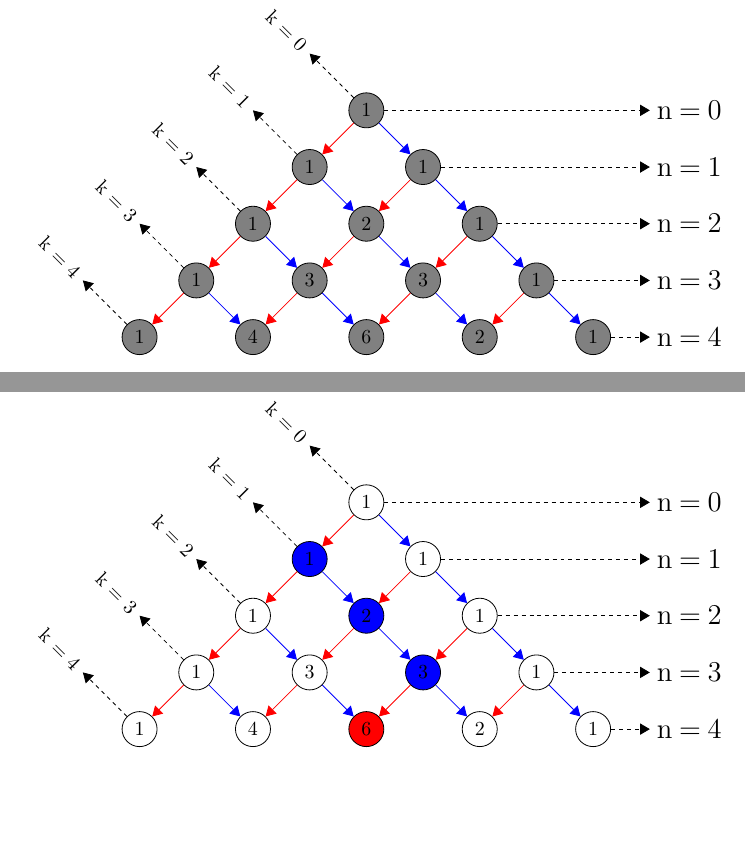
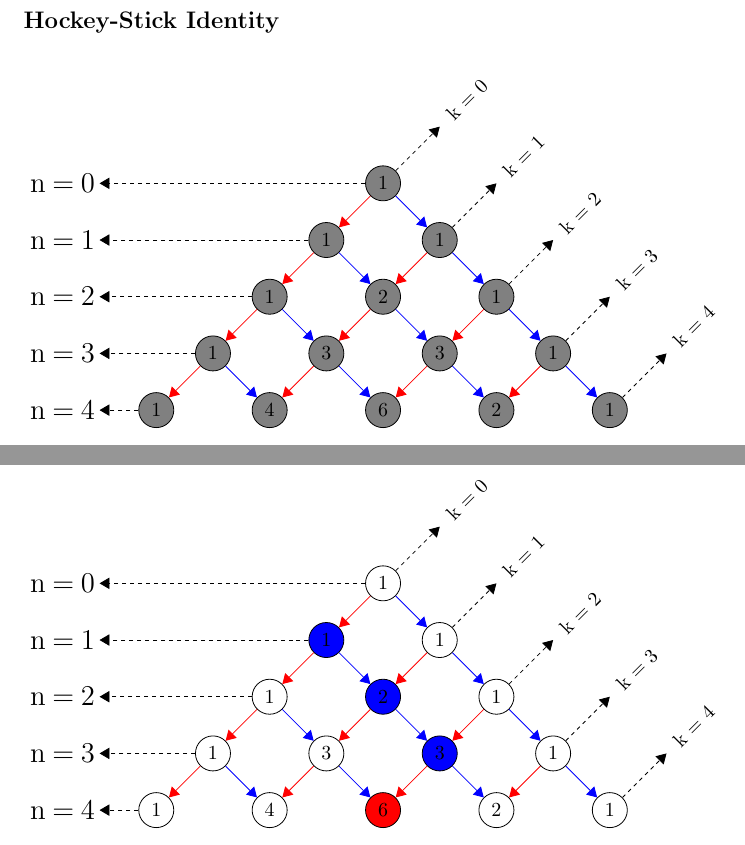
Before and after one commit to dcruzp/mundialDiscreta-I, a LaTeX paper (HBtos/article/articleHBots.tex): two parts of pages 11 and 13 of 13, joined at a grey line, cut so that both start at the same text, the shorter picture padded with empty space. Compiled offline with pdfLaTeX.

Commit message:
anadiendo cambios en las figuras del articleHBots.tex

```diff
--- a/HBtos/article/articleHBots.tex
+++ b/HBtos/article/articleHBots.tex
@@ -426,8 +426,7 @@
 
     \newpage
 
-    \subsection*{Gr\'afica con niveles}
-
+    \subsection*{Hockey-Stick Identity}
     \begin{center}
         \begin{tikzpicture}
 
@@ -471,64 +470,64 @@
             \draw[arrows = -{Triangle[open, angle=60:2mm,fill=blue]},blue] (node cs: name =j ) -- (node cs:name =o);
 
 
-            \draw[arrows = -{Triangle[open, angle=60:2mm,fill=black]}] [dash pattern=on 2pt off 2pt](node cs: name =a ) -- (10,4);
-            \draw[arrows = -{Triangle[open, angle=60:2mm,fill=black]}] [dash pattern=on 2pt off 2pt](node cs: name =c ) -- (10,3);
-            \draw[arrows = -{Triangle[open, angle=60:2mm,fill=black]}] [dash pattern=on 2pt off 2pt](node cs: name =f ) -- (10,2);
-            \draw[arrows = -{Triangle[open, angle=60:2mm,fill=black]}] [dash pattern=on 2pt off 2pt](node cs: name =j ) -- (10,1);
-            \draw[arrows = -{Triangle[open, angle=60:2mm,fill=black]}] [dash pattern=on 2pt off 2pt](node cs: name =o ) -- (10,0);
+            \draw[arrows = -{Triangle[open, angle=60:2mm,fill=black]}] [dash pattern=on 2pt off 2pt](node cs: name =a ) -- (0,4);
+            \draw[arrows = -{Triangle[open, angle=60:2mm,fill=black]}] [dash pattern=on 2pt off 2pt](node cs: name =b ) -- (0,3);
+            \draw[arrows = -{Triangle[open, angle=60:2mm,fill=black]}] [dash pattern=on 2pt off 2pt](node cs: name =d ) -- (0,2);
+            \draw[arrows = -{Triangle[open, angle=60:2mm,fill=black]}] [dash pattern=on 2pt off 2pt](node cs: name =g ) -- (0,1);
+            \draw[arrows = -{Triangle[open, angle=60:2mm,fill=black]}] [dash pattern=on 2pt off 2pt](node cs: name =k ) -- (0,0);
 
-            \node [right=5cm,text width=2cm] at (a)
+            \node [left=4.1cm,text width=2cm] at (a)
             {
             \mbox{\Large n = 0}
             };
 
-            \node [right=4cm,text width=2cm] at (c)
+            \node [left=3.1,text width=2cm] at (b)
             {
             \mbox{\Large n = 1}
             };
 
-            \node [right=3cm,text width=2cm] at (f)
+            \node [left=2.1,text width=2cm] at (d)
             {
             \mbox{\Large n = 2}
             };
 
-            \node [right=2cm,text width=2cm] at (j)
+            \node [left=1.1,text width=2cm] at (g)
             {
             \mbox{\Large n = 3}
             };
 
-            \node [right=1cm,text width=2cm] at (o)
+            \node [left=0.1,text width=2cm] at (k)
             {
             \mbox{\Large n = 4}
             };
 
-            \draw[arrows = -{Triangle[open, angle=60:2mm,fill=black]}] [dash pattern=on 2pt off 2pt](node cs: name =a ) -- (4,5);
-            \draw[arrows = -{Triangle[open, angle=60:2mm,fill=black]}] [dash pattern=on 2pt off 2pt](node cs: name =b ) -- (3,4);
-            \draw[arrows = -{Triangle[open, angle=60:2mm,fill=black]}] [dash pattern=on 2pt off 2pt](node cs: name =d ) -- (2,3);
-            \draw[arrows = -{Triangle[open, angle=60:2mm,fill=black]}] [dash pattern=on 2pt off 2pt](node cs: name =g ) -- (1,2);
-            \draw[arrows = -{Triangle[open, angle=60:2mm,fill=black]}] [dash pattern=on 2pt off 2pt](node cs: name =k ) -- (0,1);
+            \draw[arrows = -{Triangle[open, angle=60:2mm,fill=black]}] [dash pattern=on 2pt off 2pt](node cs: name =a ) -- (6,5);
+            \draw[arrows = -{Triangle[open, angle=60:2mm,fill=black]}] [dash pattern=on 2pt off 2pt](node cs: name =c ) -- (7,4);
+            \draw[arrows = -{Triangle[open, angle=60:2mm,fill=black]}] [dash pattern=on 2pt off 2pt](node cs: name =f ) -- (8,3);
+            \draw[arrows = -{Triangle[open, angle=60:2mm,fill=black]}] [dash pattern=on 2pt off 2pt](node cs: name =j ) -- (9,2);
+            \draw[arrows = -{Triangle[open, angle=60:2mm,fill=black]}] [dash pattern=on 2pt off 2pt](node cs: name =o ) -- (10,1);
 
-            \node [left=1cm,text width=1cm , rotate = -45] at (5,5)
+            \node [right=1cm,text width=1cm , rotate = 45] at (5,5)
             {
             \mbox{ k = 0}
             };
 
-            \node [left=1cm,text width=1cm , rotate = -45] at (4,4)
+            \node [right=1cm,text width=1cm , rotate = 45] at (6,4)
             {
             \mbox{ k = 1}
             };
 
-            \node [left=1cm,text width=1cm , rotate = -45] at (3,3)
+            \node [right=1cm,text width=1cm , rotate = 45] at (7,3)
             {
             \mbox{ k = 2}
             };
 
-            \node [left=1cm,text width=1cm , rotate = -45] at (2,2)
+            \node [right=1cm,text width=1cm , rotate = 45] at (8,2)
             {
             \mbox{ k = 3}
             };
 
-            \node [left=1cm,text width=1cm , rotate = -45] at (1,1)
+            \node [right=1cm,text width=1cm , rotate = 45] at (9,1)
             {
             \mbox{ k = 4}
             };
@@ -636,64 +635,64 @@
             \draw[arrows = -{Triangle[open, angle=60:2mm,fill=blue]},blue] (node cs: name =j ) -- (node cs:name =o);
 
 
-            \draw[arrows = -{Triangle[open, angle=60:2mm,fill=black]}] [dash pattern=on 2pt off 2pt](node cs: name =a ) -- (10,4);
-            \draw[arrows = -{Triangle[open, angle=60:2mm,fill=black]}] [dash pattern=on 2pt off 2pt](node cs: name =c ) -- (10,3);
-            \draw[arrows = -{Triangle[open, angle=60:2mm,fill=black]}] [dash pattern=on 2pt off 2pt](node cs: name =f ) -- (10,2);
-            \draw[arrows = -{Triangle[open, angle=60:2mm,fill=black]}] [dash pattern=on 2pt off 2pt](node cs: name =j ) -- (10,1);
-            \draw[arrows = -{Triangle[open, angle=60:2mm,fill=black]}] [dash pattern=on 2pt off 2pt](node cs: name =o ) -- (10,0);
+            \draw[arrows = -{Triangle[open, angle=60:2mm,fill=black]}] [dash pattern=on 2pt off 2pt](node cs: name =a ) -- (0,4);
+            \draw[arrows = -{Triangle[open, angle=60:2mm,fill=black]}] [dash pattern=on 2pt off 2pt](node cs: name =b ) -- (0,3);
+            \draw[arrows = -{Triangle[open, angle=60:2mm,fill=black]}] [dash pattern=on 2pt off 2pt](node cs: name =d ) -- (0,2);
+            \draw[arrows = -{Triangle[open, angle=60:2mm,fill=black]}] [dash pattern=on 2pt off 2pt](node cs: name =g ) -- (0,1);
+            \draw[arrows = -{Triangle[open, angle=60:2mm,fill=black]}] [dash pattern=on 2pt off 2pt](node cs: name =k ) -- (0,0);
 
-            \node [right=5cm,text width=2cm] at (a)
+            \node [left=4.1cm,text width=2cm] at (a)
             {
             \mbox{\Large n = 0}
             };
 
-            \node [right=4cm,text width=2cm] at (c)
+            \node [left=3.1,text width=2cm] at (b)
             {
             \mbox{\Large n = 1}
             };
 
-            \node [right=3cm,text width=2cm] at (f)
+            \node [left=2.1,text width=2cm] at (d)
             {
             \mbox{\Large n = 2}
             };
 
-            \node [right=2cm,text width=2cm] at (j)
+            \node [left=1.1,text width=2cm] at (g)
             {
             \mbox{\Large n = 3}
             };
 
-            \node [right=1cm,text width=2cm] at (o)
+            \node [left=0.1,text width=2cm] at (k)
             {
             \mbox{\Large n = 4}
             };
 
-            \draw[arrows = -{Triangle[open, angle=60:2mm,fill=black]}] [dash pattern=on 2pt off 2pt](node cs: name =a ) -- (4,5);
-            \draw[arrows = -{Triangle[open, angle=60:2mm,fill=black]}] [dash pattern=on 2pt off 2pt](node cs: name =b ) -- (3,4);
-            \draw[arrows = -{Triangle[open, angle=60:2mm,fill=black]}] [dash pattern=on 2pt off 2pt](node cs: name =d ) -- (2,3);
-            \draw[arrows = -{Triangle[open, angle=60:2mm,fill=black]}] [dash pattern=on 2pt off 2pt](node cs: name =g ) -- (1,2);
-            \draw[arrows = -{Triangle[open, angle=60:2mm,fill=black]}] [dash pattern=on 2pt off 2pt](node cs: name =k ) -- (0,1);
+            \draw[arrows = -{Triangle[open, angle=60:2mm,fill=black]}] [dash pattern=on 2pt off 2pt](node cs: name =a ) -- (6,5);
+            \draw[arrows = -{Triangle[open, angle=60:2mm,fill=black]}] [dash pattern=on 2pt off 2pt](node cs: name =c ) -- (7,4);
+            \draw[arrows = -{Triangle[open, angle=60:2mm,fill=black]}] [dash pattern=on 2pt off 2pt](node cs: name =f ) -- (8,3);
+            \draw[arrows = -{Triangle[open, angle=60:2mm,fill=black]}] [dash pattern=on 2pt off 2pt](node cs: name =j ) -- (9,2);
+            \draw[arrows = -{Triangle[open, angle=60:2mm,fill=black]}] [dash pattern=on 2pt off 2pt](node cs: name =o ) -- (10,1);
 
-            \node [left=1cm,text width=1cm , rotate = -45] at (5,5)
+            \node [right=1cm,text width=1cm , rotate = 45] at (5,5)
             {
             \mbox{ k = 0}
             };
 
-            \node [left=1cm,text width=1cm , rotate = -45] at (4,4)
+            \node [right=1cm,text width=1cm , rotate = 45] at (6,4)
             {
             \mbox{ k = 1}
             };
 
-            \node [left=1cm,text width=1cm , rotate = -45] at (3,3)
+            \node [right=1cm,text width=1cm , rotate = 45] at (7,3)
             {
             \mbox{ k = 2}
             };
 
-            \node [left=1cm,text width=1cm , rotate = -45] at (2,2)
+            \node [right=1cm,text width=1cm , rotate = 45] at (8,2)
             {
             \mbox{ k = 3}
             };
 
-            \node [left=1cm,text width=1cm , rotate = -45] at (1,1)
+            \node [right=1cm,text width=1cm , rotate = 45] at (9,1)
             {
             \mbox{ k = 4}
             };
```
Also changed, not shown: HBtos/article/articleHBots.tex (68 more changed lines).
